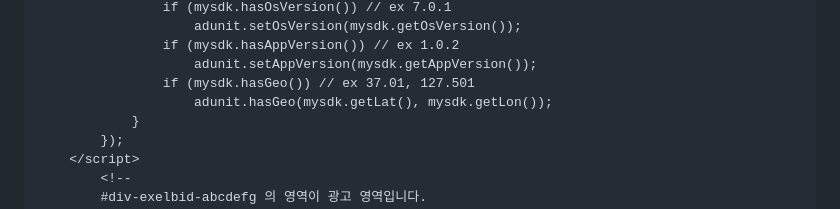
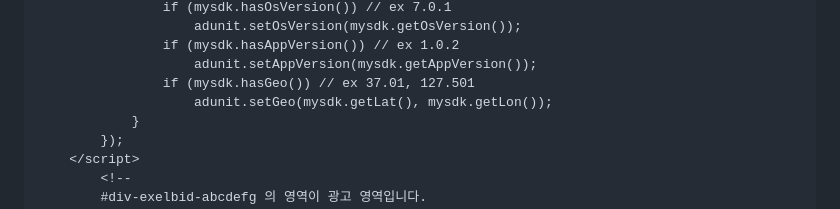
Before and after one commit to onnuridmc/Exelbid-AdTag, a Markdown page: README.md, the part around the change. Drawn GitHub-style.

Commit message:
Doc : 샘플 가이드 오류 수정

```diff
--- a/README.md
+++ b/README.md
@@ -276,7 +276,7 @@ public class MainActivity {
                 if (mysdk.hasAppVersion()) // ex 1.0.2
                     adunit.setAppVersion(mysdk.getAppVersion());
                 if (mysdk.hasGeo()) // ex 37.01, 127.501
-                    adunit.hasGeo(mysdk.getLat(), mysdk.getLon());
+                    adunit.setGeo(mysdk.getLat(), mysdk.getLon());
             }
         });
     </script>
```
